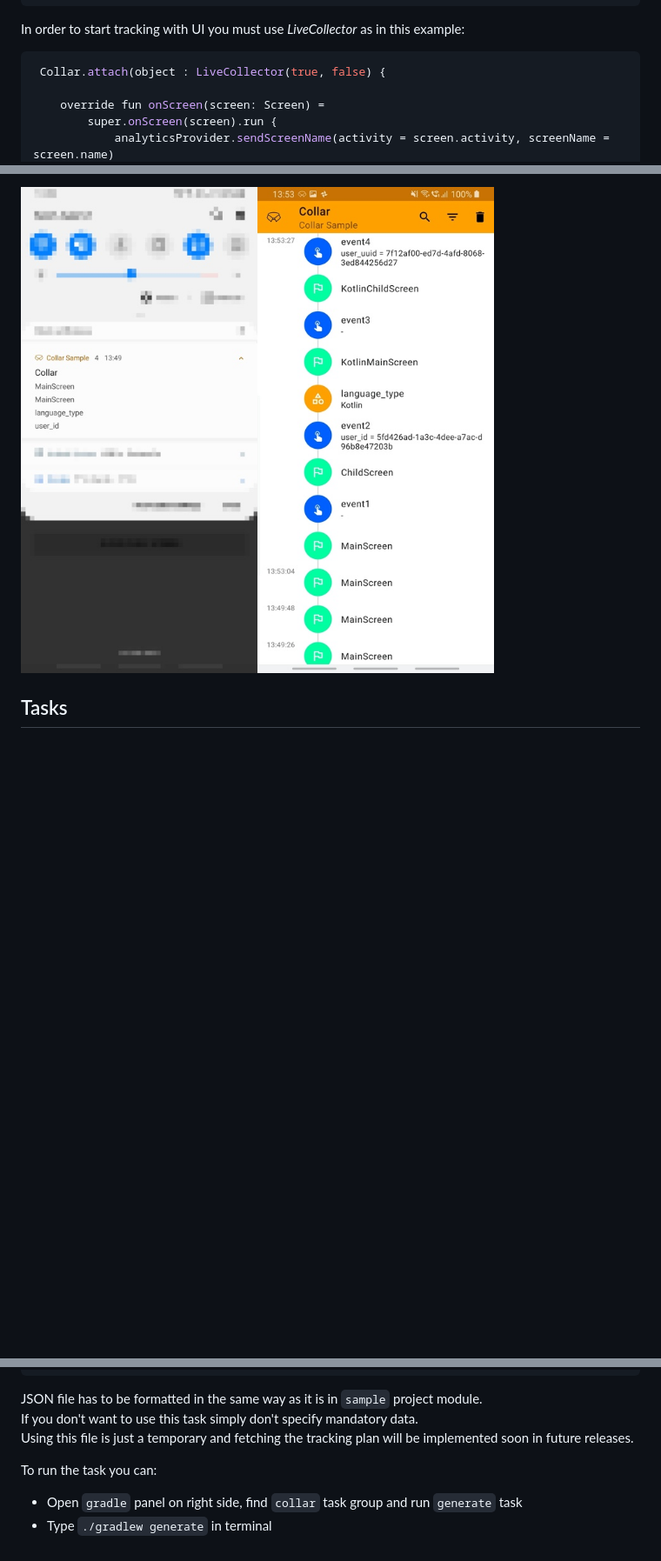
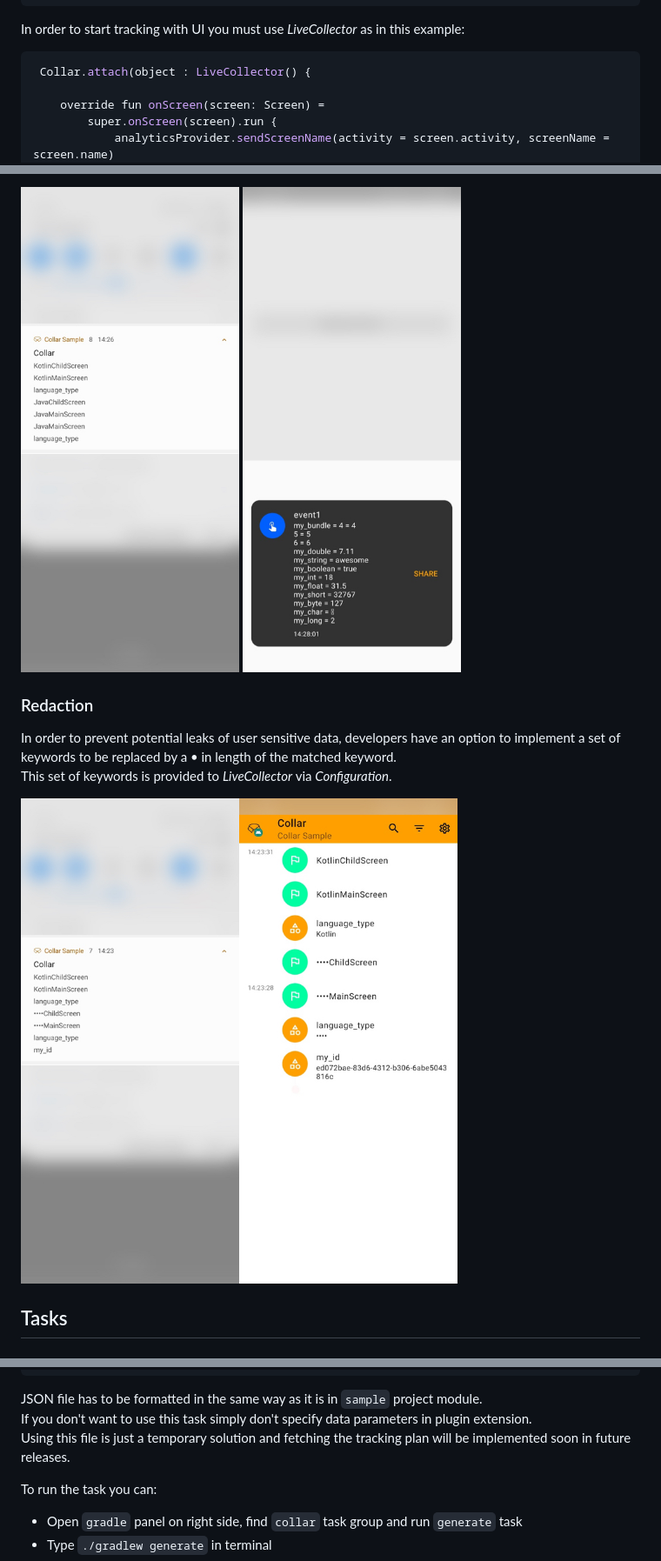
Before and after one commit to infinum/android-collar, a Markdown page: README.md, 3 parts joined by grey strips. Shown at 87% size. Rendered like a GitHub page; pictures changed too: in_app_notification.jpg (added), notification.jpg, redacted_notification.jpg (added); blank space fills up the shorter version.

````diff
--- a/README.md
+++ b/README.md
@@ -271,7 +275,7 @@ releaseImplementation("co.infinum.collar:collar-ui-no-op:1.1.5")
 
 In order to start tracking with UI you must use _LiveCollector_ as in this example:
 ```kotlin
- Collar.attach(object : LiveCollector(true, false) {
+ Collar.attach(object : LiveCollector() {
 
     override fun onScreen(screen: Screen) =
         super.onScreen(screen).run {
@@ -307,5 +313,11 @@ Also you can use a dedicated method with default Intent setup:
 
-![Notification](notification.jpg)![UI](ui.jpg)
+![Notification](notification.jpg) ![In app notification](in_app_notification.jpg)
+
+### Redaction
+In order to prevent potential leaks of user sensitive data, developers have an option to implement a set of keywords to be replaced by a • in length of the matched keyword.
+This set of keywords is provided to _LiveCollector_ via _Configuration_.
+
+![Redacted notification](redacted_notification.jpg)![UI](redacted_ui.jpg)
 
 ## Tasks
 ### Generate
@@ -323,8 +335,8 @@ collar {
 }
 ```
 JSON file has to be formatted in the same way as it is in `sample` project module.
-If you don't want to use this task simply don't specify mandatory data.
-Using this file is just a temporary and fetching the tracking plan will be implemented soon in future releases.
+If you don't want to use this task simply don't specify data parameters in plugin extension.
+Using this file is just a temporary solution and fetching the tracking plan will be implemented soon in future releases.
 
 To run the task you can:
 
````
Also changed, not shown: other parts of README.md (+10 -4 lines), CHANGELOG.md (+2 -0 lines).
